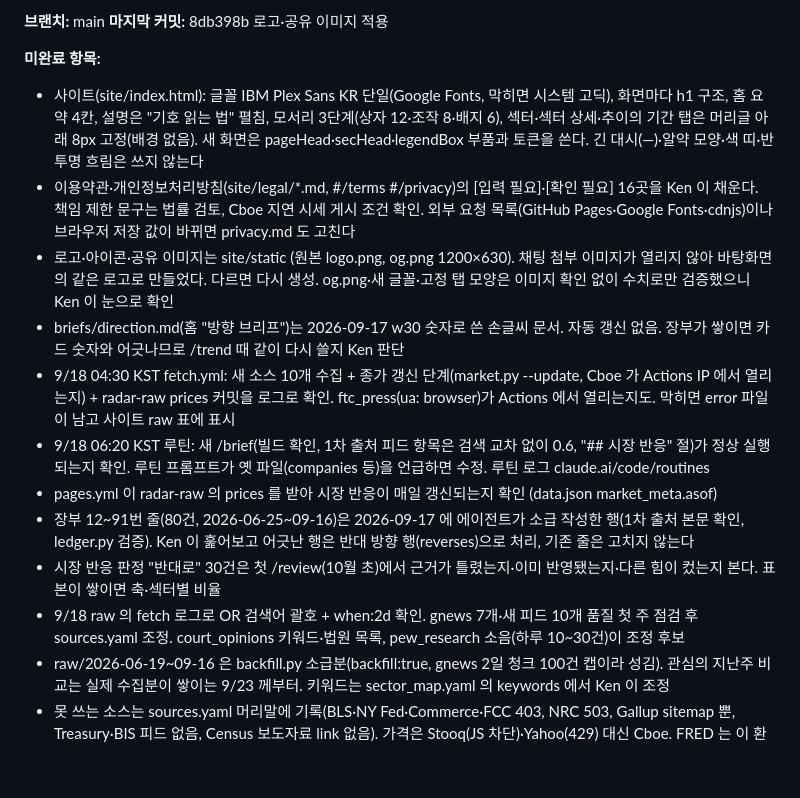
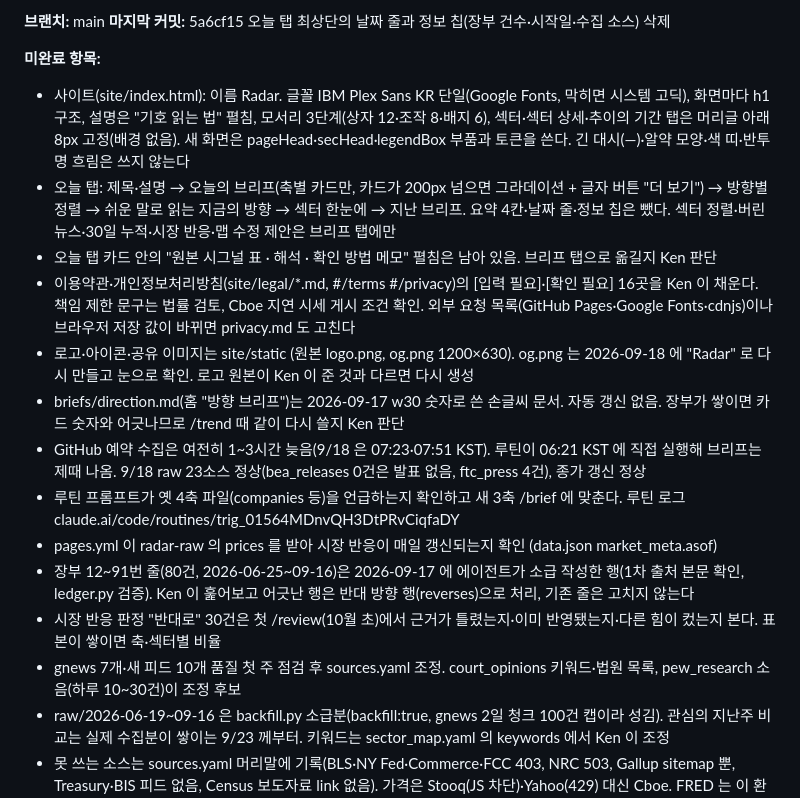
Before and after one commit to yukiadada/radar, a Markdown page: CLAUDE.md, the part around one of its changes. Drawn GitHub-style; blank space fills up the shorter version.

Commit message:
docs: session log 2026-09-18 — 사이트 이름 Radar, 오늘 탭 정리, 카드 더 보기 (로그는 로컬 보관)
Co-Authored-By: Claude Opus 5 (1M context) <noreply@anthropic.com>

```diff
--- a/CLAUDE.md
+++ b/CLAUDE.md
@@ -159,18 +159,20 @@ logs/                      세션 로그 (/save 가 만듦, git 미추적)
 
 **브랜치:** main
-**마지막 커밋:** 8db398b 로고·공유 이미지 적용
+**마지막 커밋:** 5a6cf15 오늘 탭 최상단의 날짜 줄과 정보 칩(장부 건수·시작일·수집 소스) 삭제
 
 **미완료 항목:**
-- 사이트(site/index.html): 글꼴 IBM Plex Sans KR 단일(Google Fonts, 막히면 시스템 고딕), 화면마다 h1 구조, 홈 요약 4칸, 설명은 "기호 읽는 법" 펼침, 모서리 3단계(상자 12·조작 8·배지 6), 섹터·섹터 상세·추이의 기간 탭은 머리글 아래 8px 고정(배경 없음). 새 화면은 pageHead·secHead·legendBox 부품과 토큰을 쓴다. 긴 대시(—)·알약 모양·색 띠·반투명 흐림은 쓰지 않는다
+- 사이트(site/index.html): 이름 Radar. 글꼴 IBM Plex Sans KR 단일(Google Fonts, 막히면 시스템 고딕), 화면마다 h1 구조, 설명은 "기호 읽는 법" 펼침, 모서리 3단계(상자 12·조작 8·배지 6), 섹터·섹터 상세·추이의 기간 탭은 머리글 아래 8px 고정(배경 없음). 새 화면은 pageHead·secHead·legendBox 부품과 토큰을 쓴다. 긴 대시(—)·알약 모양·색 띠·반투명 흐림은 쓰지 않는다
+- 오늘 탭: 제목·설명 → 오늘의 브리프(축별 카드만, 카드가 200px 넘으면 그라데이션 + 글자 버튼 "더 보기") → 방향별 정렬 → 쉬운 말로 읽는 지금의 방향 → 섹터 한눈에 → 지난 브리프. 요약 4칸·날짜 줄·정보 칩은 뺐다. 섹터 정렬·버린 뉴스·30일 누적·시장 반응·맵 수정 제안은 브리프 탭에만
+- 오늘 탭 카드 안의 "원본 시그널 표 · 해석 · 확인 방법 메모" 펼침은 남아 있음. 브리프 탭으로 옮길지 Ken 판단
 - 이용약관·개인정보처리방침(site/legal/*.md, #/terms #/privacy)의 [입력 필요]·[확인 필요] 16곳을 Ken 이 채운다. 책임 제한 문구는 법률 검토, Cboe 지연 시세 게시 조건 확인. 외부 요청 목록(GitHub Pages·Google Fonts·cdnjs)이나 브라우저 저장 값이 바뀌면 privacy.md 도 고친다
-- 로고·아이콘·공유 이미지는 site/static (원본 logo.png, og.png 1200×630). 채팅 첨부 이미지가 열리지 않아 바탕화면의 같은 로고로 만들었다. 다르면 다시 생성. og.png·새 글꼴·고정 탭 모양은 이미지 확인 없이 수치로만 검증했으니 Ken 이 눈으로 확인
+- 로고·아이콘·공유 이미지는 site/static (원본 logo.png, og.png 1200×630). og.png 는 2026-09-18 에 "Radar" 로 다시 만들고 눈으로 확인. 로고 원본이 Ken 이 준 것과 다르면 다시 생성
 - briefs/direction.md(홈 "방향 브리프")는 2026-09-17 w30 숫자로 쓴 손글씨 문서. 자동 갱신 없음. 장부가 쌓이면 카드 숫자와 어긋나므로 /trend 때 같이 다시 쓸지 Ken 판단
-- 9/18 04:30 KST fetch.yml: 새 소스 10개 수집 + 종가 갱신 단계(market.py --update, Cboe 가 Actions IP 에서 열리는지) + radar-raw prices 커밋을 로그로 확인. ftc_press(ua: browser)가 Actions 에서 열리는지도. 막히면 error 파일이 남고 사이트 raw 표에 표시
-- 9/18 06:20 KST 루틴: 새 /brief(빌드 확인, 1차 출처 피드 항목은 검색 교차 없이 0.6, "## 시장 반응" 절)가 정상 실행되는지 확인. 루틴 프롬프트가 옛 파일(companies 등)을 언급하면 수정. 루틴 로그 claude.ai/code/routines
+- GitHub 예약 수집은 여전히 1~3시간 늦음(9/18 은 07:23·07:51 KST). 루틴이 06:21 KST 에 직접 실행해 브리프는 제때 나옴. 9/18 raw 23소스 정상(bea_releases 0건은 발표 없음, ftc_press 4건), 종가 갱신 정상
+- 루틴 프롬프트가 옛 4축 파일(companies 등)을 언급하는지 확인하고 새 3축 /brief 에 맞춘다. 루틴 로그 claude.ai/code/routines/trig_01564MDnvQH3DtPRvCiqfaDY
 - pages.yml 이 radar-raw 의 prices 를 받아 시장 반응이 매일 갱신되는지 확인 (data.json market_meta.asof)
 - 장부 12~91번 줄(80건, 2026-06-25~09-16)은 2026-09-17 에 에이전트가 소급 작성한 행(1차 출처 본문 확인, ledger.py 검증). Ken 이 훑어보고 어긋난 행은 반대 방향 행(reverses)으로 처리, 기존 줄은 고치지 않는다
 - 시장 반응 판정 "반대로" 30건은 첫 /review(10월 초)에서 근거가 틀렸는지·이미 반영됐는지·다른 힘이 컸는지 본다. 표본이 쌓이면 축·섹터별 비율
-- 9/18 raw 의 fetch 로그로 OR 검색어 괄호 + when:2d 확인. gnews 7개·새 피드 10개 품질 첫 주 점검 후 sources.yaml 조정. court_opinions 키워드·법원 목록, pew_research 소음(하루 10~30건)이 조정 후보
+- gnews 7개·새 피드 10개 품질 첫 주 점검 후 sources.yaml 조정. court_opinions 키워드·법원 목록, pew_research 소음(하루 10~30건)이 조정 후보
 - raw/2026-06-19~09-16 은 backfill.py 소급분(backfill:true, gnews 2일 청크 100건 캡이라 성김). 관심의 지난주 비교는 실제 수집분이 쌓이는 9/23 께부터. 키워드는 sector_map.yaml 의 keywords 에서 Ken 이 조정
 - 못 쓰는 소스는 sources.yaml 머리말에 기록(BLS·NY Fed·Commerce·FCC 403, NRC 503, Gallup sitemap 뿐, Treasury·BIS 피드 없음, Census 보도자료 link 없음). 가격은 Stooq(JS 차단)·Yahoo(429) 대신 Cboe. FRED 는 이 환경에서 연결 실패
 - 사이트 상단에 빌드 경고 배너가 보이면 그 자료(장부 줄·sector_map·브리프 형식·가격 자료 5일 이상 오래됨)를 고친다. 빌드는 멈추지 않는다
```
Also changed, not shown: other parts of CLAUDE.md (+1 -1 lines).
